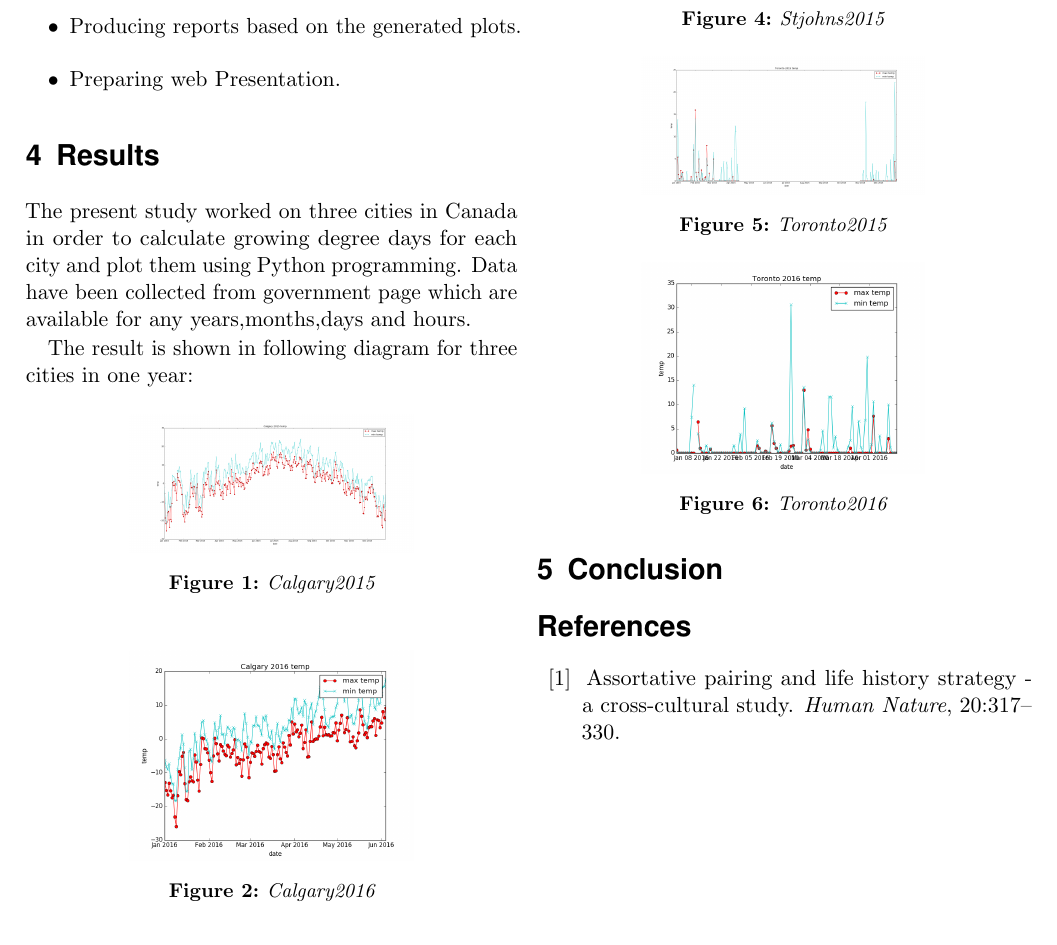
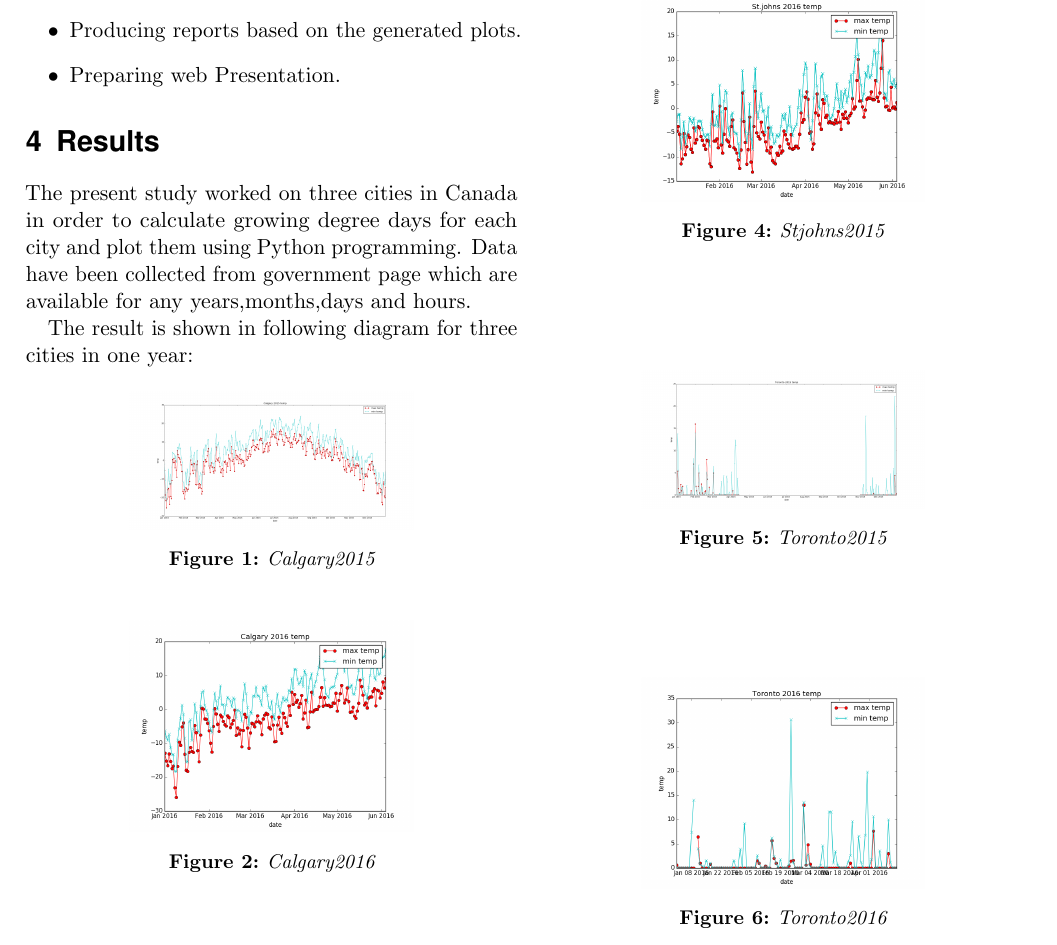
Before and after one commit to sa7818/GDD, a LaTeX document (report/GDD.tex): part of page 2 of 2, cut so that both start at the same text. Compiled offline with pdfLaTeX.

Commit message:
update tex files

```diff
--- a/report/GDD.tex
+++ b/report/GDD.tex
@@ -148,10 +148,5 @@ The result is shown in following diagram for three cities in one year:
 %-------------------------
 %	REFERENCE LIST
 %---------------------------
-\begin{thebibliography}{99}
-\bibitem{https://en.wikipedia.org/wiki/Growing_degree-day}
-\newblock Assortative pairing and life history strategy - a cross-cultural
-  study.
-\newblock {\em Human Nature}, 20:317--330.
- \end{thebibliography}
+
 \end{document}
```
